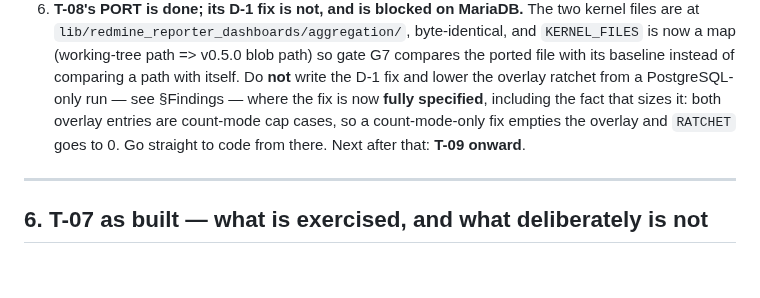
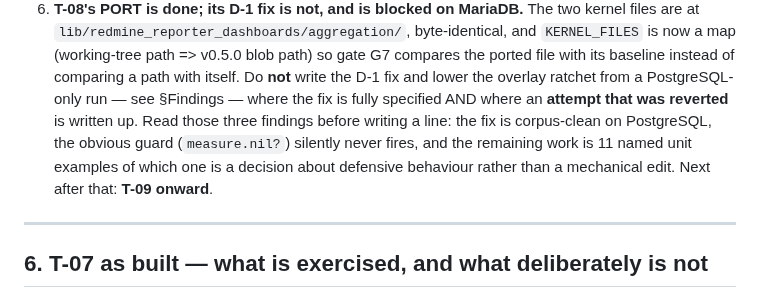
Before and after one commit to jcatrysse/redmine_reporter_dashboards, a Markdown page: docs/plan/HANDOVER.md, the part around the change. GitHub-like rendering; blank space fills up the shorter version.

```diff
--- a/docs/plan/HANDOVER.md
+++ b/docs/plan/HANDOVER.md
@@ -279,9 +279,11 @@ of a CI that runs on fork pull requests.
    `KERNEL_FILES` is now a map (working-tree path => v0.5.0 blob path) so gate G7 compares
    the ported file with its baseline instead of comparing a path with itself. Do **not**
    write the D-1 fix and lower the overlay ratchet from a PostgreSQL-only run — see
-   §Findings — where the fix is now **fully specified**, including the fact that sizes
-   it: both overlay entries are count-mode cap cases, so a count-mode-only fix empties
-   the overlay and `RATCHET` goes to 0. Go straight to code from there.
+   §Findings — where the fix is fully specified AND where an **attempt that was reverted**
+   is written up. Read those three findings before writing a line: the fix is
+   corpus-clean on PostgreSQL, the obvious guard (`measure.nil?`) silently never fires,
+   and the remaining work is 11 named unit examples of which one is a decision about
+   defensive behaviour rather than a mechanical edit.
    Next after that: **T-09 onward**.
 
 ---
```
Also changed, not shown: docs/plan/implementation-plan.md (+35 -1 lines).
